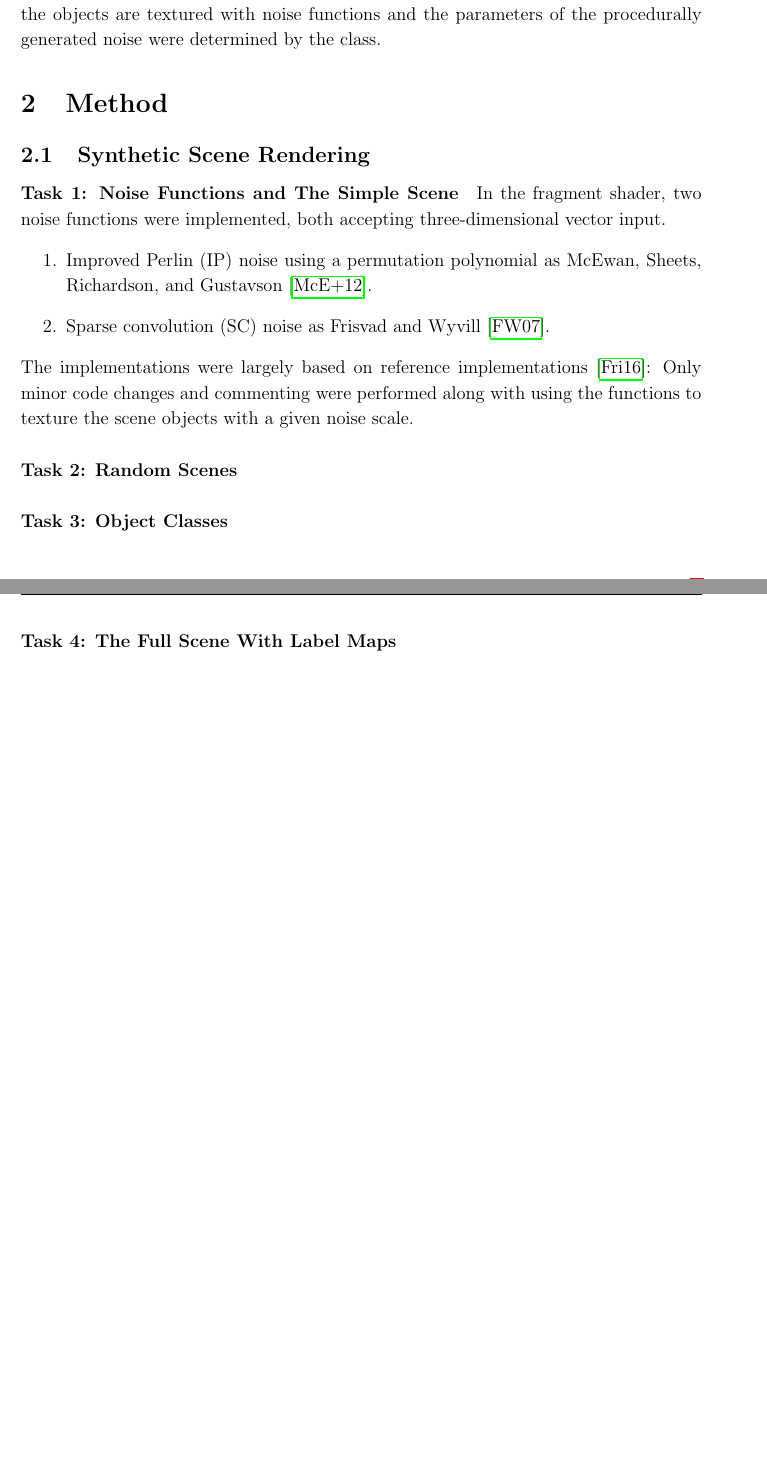
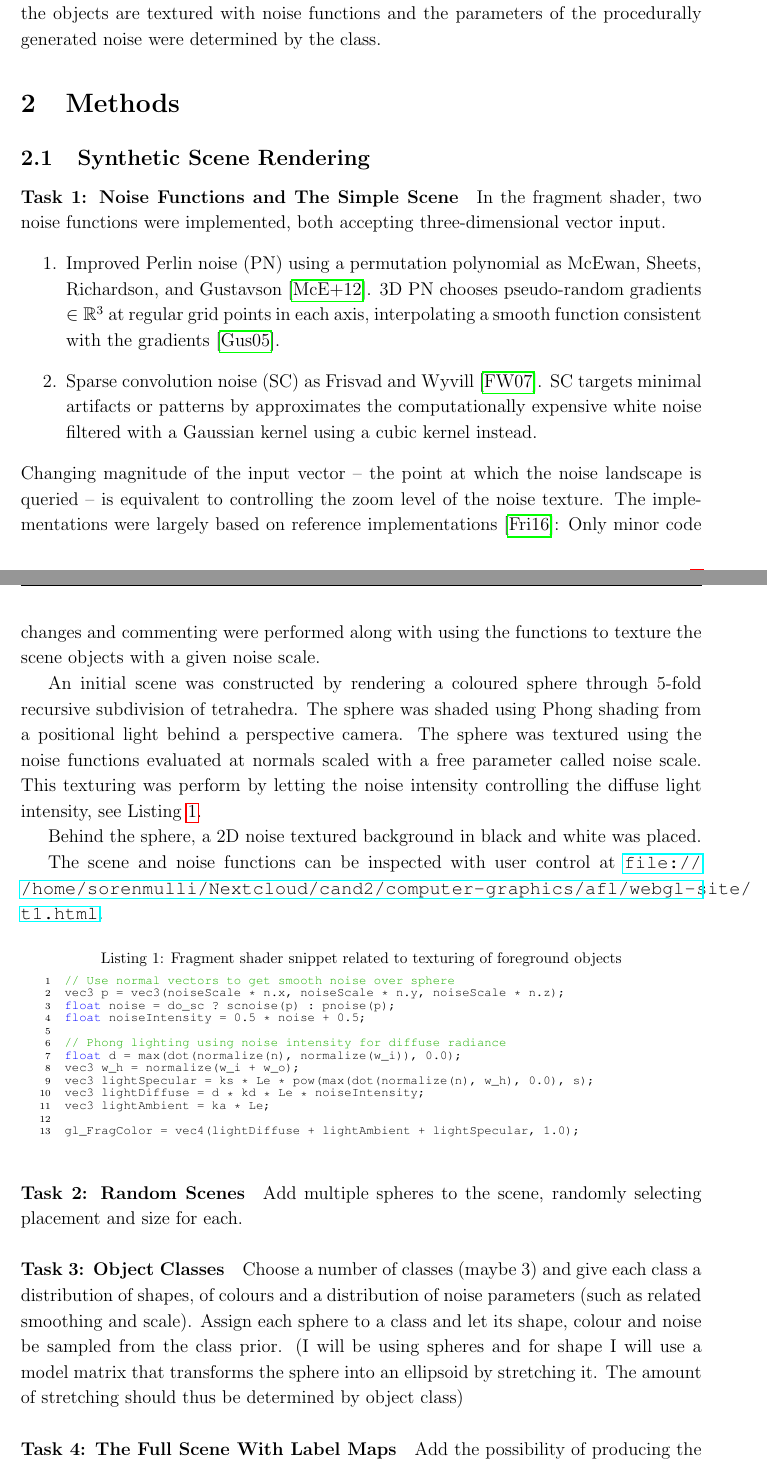
Before and after one commit to sorenmulli/imgseg-fake-balloons, a LaTeX document (report/s183911-proj.tex): two parts of pages 2 and 3 of 4 before the commit and two parts of pages 2 and 3 of 5 after it, joined at a grey line, cut so that both start at the same text, the shorter picture padded with empty space. The pictures show the PDF file report/s183911-proj.pdf that the author committed with the source.

Commit message:
Positional light, report

```diff
--- a/report/s183911-proj.tex
+++ b/report/s183911-proj.tex
@@ -38,17 +38,31 @@
 \label{sec:intro}
 In the field of computer vision, deep learning is often used to solve problems such as object detection and image segmentation. Two main problems are (1) the high cost of annotating the image by producing the label maps (such as this) (2) the high cost of training the deep learning models. Automatic generation of scenes with corresponding label maps might be usable even if the scenes are abstract. Such data could be used to pretrain the deep learning model and act as an inductive bias such that less training and less data is required when actually training on the real dataset. For this to work, the generated scenes should have objects with object having some assigned class which determines some visual characteristics of the object. The scenes do not have to have anything to do with the actural task but need to make the model learn som basics of object detection, classification and segmentation. An easy first solution would be having the class determine the colour of the object but it is much more realistic if the objects are textured with noise functions and the parameters of the procedurally generated noise were determined by the class.
 
-\section{Method}%
+\section{Methods}%
 \label{sec:method}
 \subsection{Synthetic Scene Rendering}
 \paragraph{Task 1: Noise Functions and The Simple Scene}
 In the fragment shader, two noise functions were implemented, both accepting three-dimensional vector input.
 \begin{enumerate}
-    \item Improved Perlin (IP) noise using a permutation polynomial as \citeauthor{mcewan2012efficient} \cite{mcewan2012efficient}.
-    \item Sparse convolution (SC) noise as \citeauthor{frisvad2007fast} \cite{frisvad2007fast}.
+    \item Improved Perlin noise (PN) using a permutation polynomial as \citeauthor{mcewan2012efficient} \cite{mcewan2012efficient}. 3D PN chooses pseudo-random gradients $\in \RR^3$ at regular grid points in each axis, interpolating a smooth function consistent with the gradients \cite{gustavson2005simplex}.
+    \item Sparse convolution noise (SC) as \citeauthor{frisvad2007fast} \cite{frisvad2007fast}. SC targets minimal artifacts or patterns by approximates the computationally expensive white noise filtered with a Gaussian kernel using a cubic kernel instead.
 \end{enumerate}
+Changing magnitude of the input vector -- the point at which the noise landscape is queried -- is equivalent to controlling the zoom level of the noise texture.
 The implementations were largely based on reference implementations \cite{frisvad2016exploring}:
 Only minor code changes and commenting were performed along with using the functions to texture the scene objects with a given noise scale.
+
+An initial scene was constructed by rendering a coloured sphere through 5-fold recursive subdivision of tetrahedra.
+The sphere was shaded using Phong shading from a positional light behind a perspective camera.
+The sphere was textured using the noise functions evaluated at normals scaled with a free parameter called noise scale.
+This texturing was perform by letting the noise intensity controlling the diffuse light intensity, see Listing \ref{lst:light}.
+
+Behind the sphere, a 2D noise textured background in black and white was placed.
+
+The scene and noise functions can be inspected with user control at \url{file:///home/sorenmulli/Nextcloud/cand2/computer-graphics/afl/webgl-site/t1.html}.
+\lstinputlisting[language=C, firstline=134, lastline=146, caption=Fragment shader snippet related to texturing of foreground objects, label=lst:light]{../webgl-site/t1.html}
+
 \paragraph{Task 2: Random Scenes}
+Add multiple spheres to the scene, randomly selecting placement and size for each.
 \paragraph{Task 3: Object Classes}
+Choose a number of classes (maybe 3) and give each class a distribution of shapes, of colours and a distribution of noise parameters (such as related smoothing and scale). Assign each sphere to a class and let its shape, colour and noise be sampled from the class prior. (I will be using spheres and for shape I will use a model matrix that transforms the sphere into an ellipsoid by stretching it. The amount of stretching should thus be determined by object class)
 \paragraph{Task 4: The Full Scene With Label Maps}
```
Also changed, not shown: report/references.bib (+11 -0 lines), report/s183911-proj.pdf, report/s183911-proj.tex (13 more changed lines), 2 other files.
